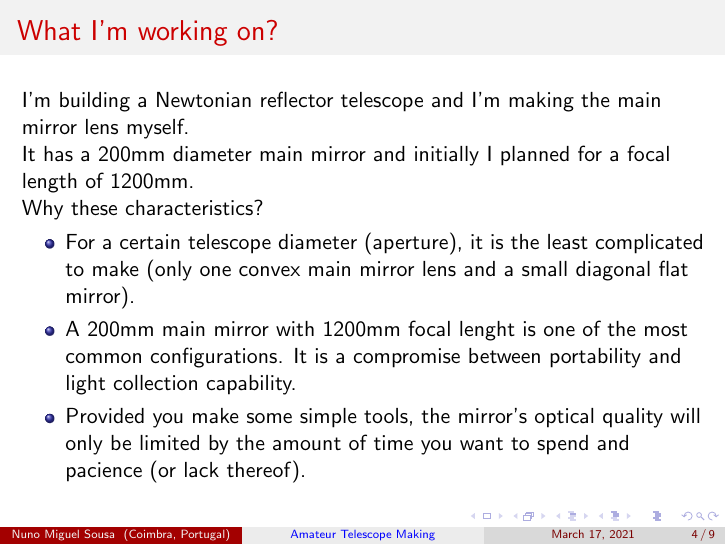
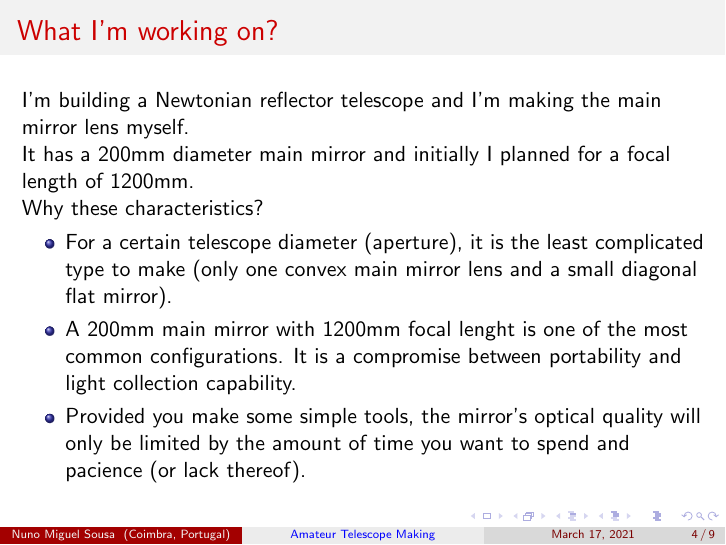
Before and after one commit to nunosousa/TelescopeMakingPresentations, LaTeX slides (ATM_Presentation.tex): page 4 of 9. Compiled offline with pdfLaTeX.

Commit message:
Update ATM_Presentation.tex

```diff
--- a/ATM_Presentation.tex
+++ b/ATM_Presentation.tex
@@ -63,7 +63,7 @@ It has a 200mm diameter main mirror and initially I planned for a focal length o
 
 Why these characteristics?
 \begin{itemize}
-\item For a certain telescope diameter (aperture), it is the least complicated to make (only one convex main mirror lens and a small diagonal flat mirror).
+\item For a certain telescope diameter (aperture), it is the least complicated type to make (only one convex main mirror lens and a small diagonal flat mirror).
 \item A 200mm main mirror with 1200mm focal lenght is one of the most common configurations. It is a compromise between portability and light collection capability.
 \item Provided you make some simple tools, the mirror's optical quality will only be limited by the amount of time you want to spend and pacience (or lack thereof).
 \end{itemize}
```
